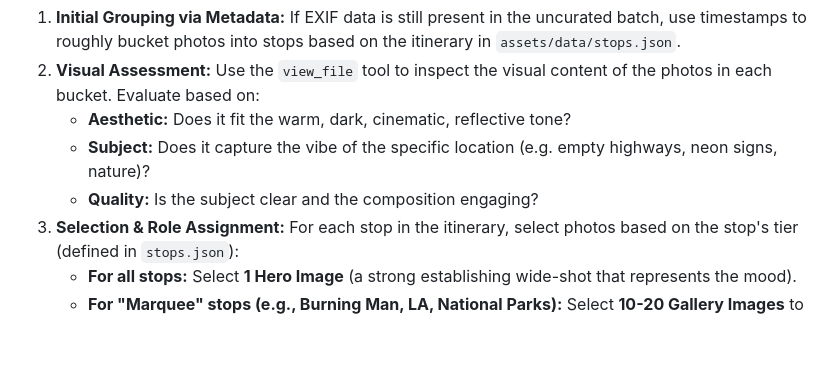
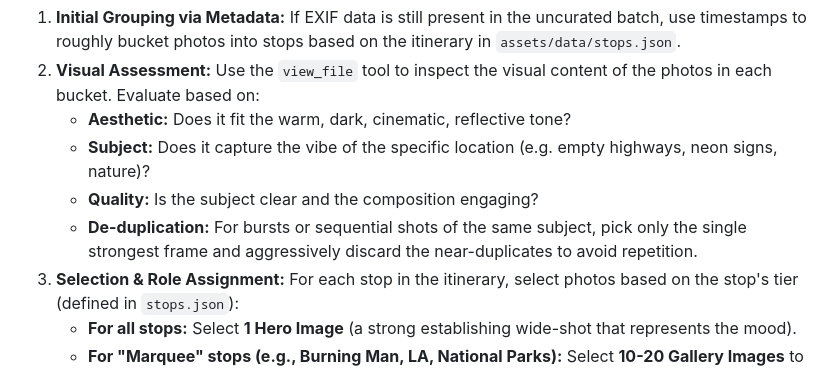
Before and after one commit to tomo-otsuka/shelter-in-motion, a Markdown page: AGENTS.md, the part around the change. Drawn GitHub-style; blank space fills up the shorter version.

Commit message:
Update docs: Add de-duplication rule to image curation process

```diff
--- a/AGENTS.md
+++ b/AGENTS.md
@@ -64,6 +64,7 @@ When an agent is tasked with sorting through a bulk folder of uncurated, user-pr
    - **Aesthetic:** Does it fit the warm, dark, cinematic, reflective tone?
    - **Subject:** Does it capture the vibe of the specific location (e.g. empty highways, neon signs, nature)?
    - **Quality:** Is the subject clear and the composition engaging?
+   - **De-duplication:** For bursts or sequential shots of the same subject, pick only the single strongest frame and aggressively discard the near-duplicates to avoid repetition.
 3. **Selection & Role Assignment:** For each stop in the itinerary, select photos based on the stop's tier (defined in `stops.json`):
    - **For all stops:** Select **1 Hero Image** (a strong establishing wide-shot that represents the mood).
    - **For "Marquee" stops (e.g., Burning Man, LA, National Parks):** Select **10-20 Gallery Images** to populate a rich, full-page entry.
```
